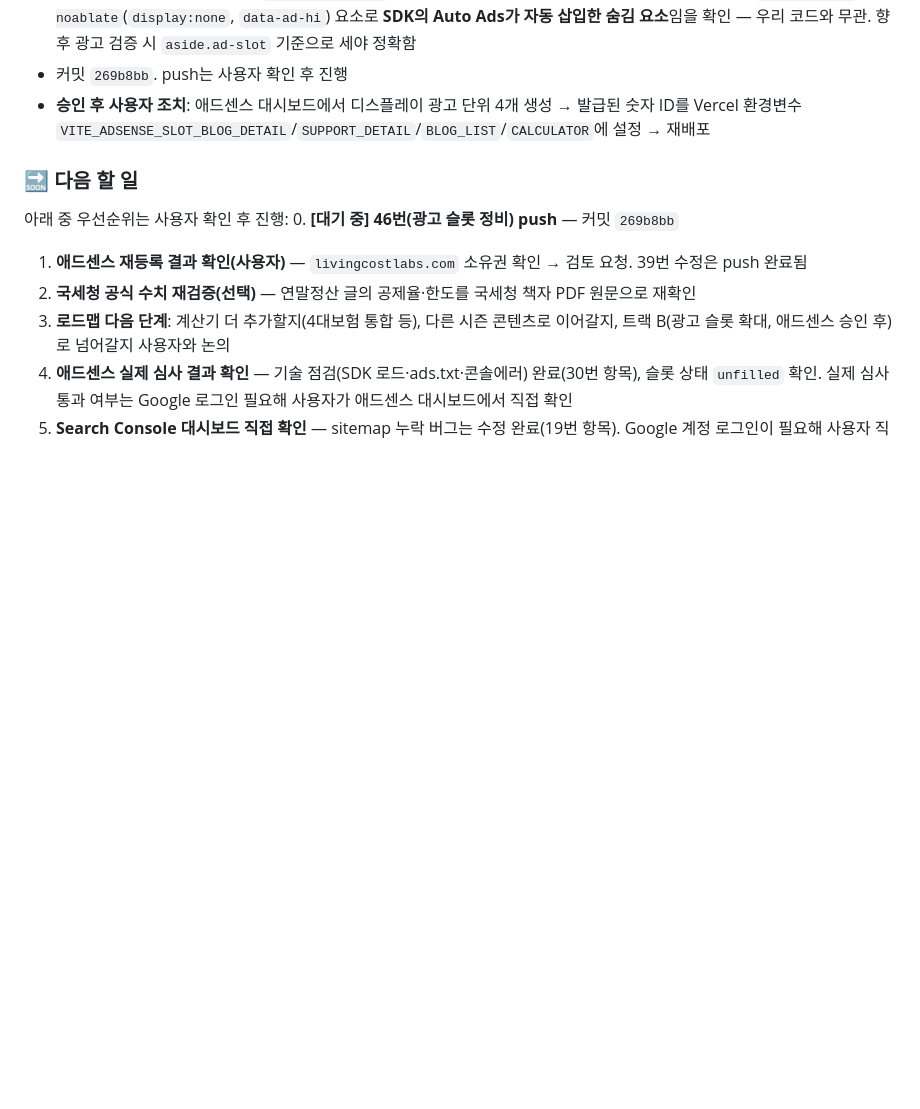
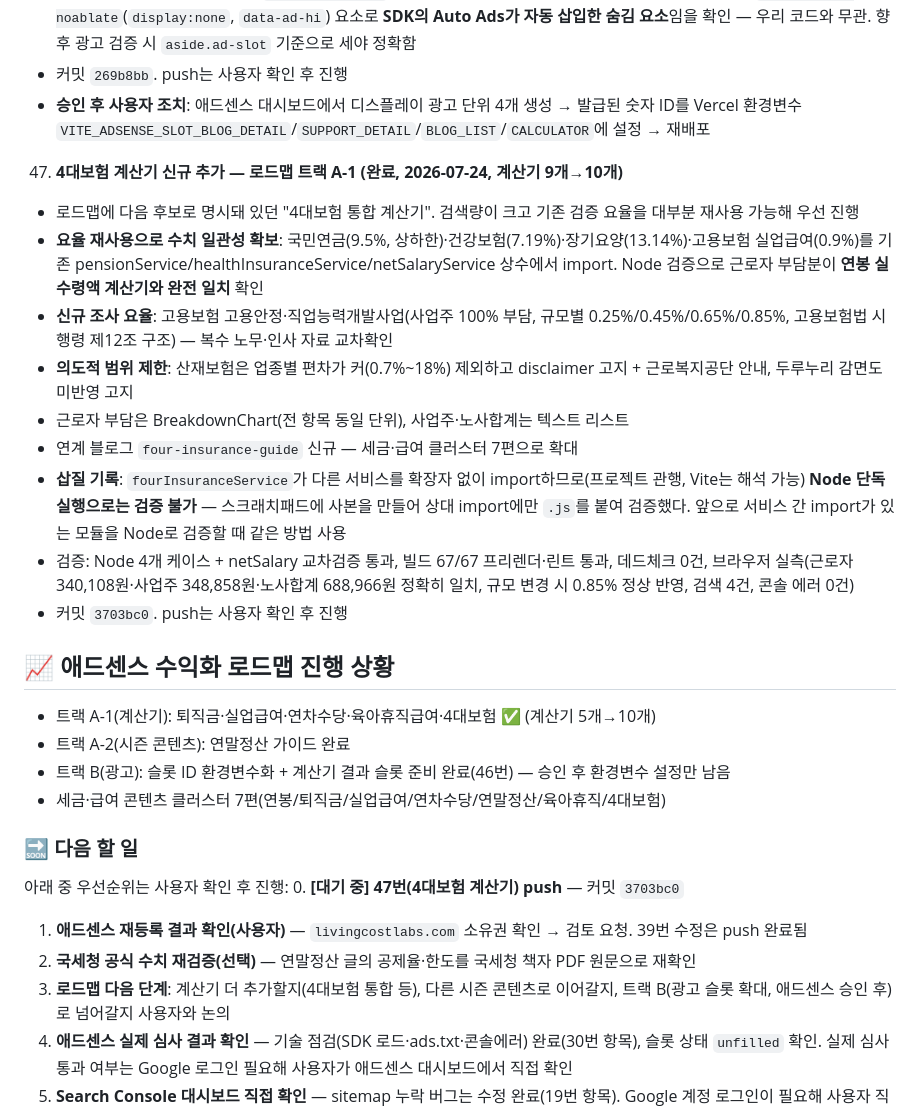
Before and after one commit to kesanjel-svg/living-cost-lab, a Markdown page: PROGRESS.md, the part around the change. Drawn GitHub-style; blank space fills up the shorter version.

Commit message:
docs: PROGRESS.md 갱신 — 4대보험 계산기 추가(47번) 기록, 로드맵 진행상황
Co-Authored-By: Claude Opus 4.8 <noreply@anthropic.com>

```diff
--- a/PROGRESS.md
+++ b/PROGRESS.md
@@ -427,9 +427,26 @@ Sprint 6: SEO 강화 / 7: 통합검색 / 8: 카테고리 허브 / 9: AI 진단 2
    - 커밋 `269b8bb`. push는 사용자 확인 후 진행
    - **승인 후 사용자 조치**: 애드센스 대시보드에서 디스플레이 광고 단위 4개 생성 → 발급된 숫자 ID를 Vercel 환경변수 `VITE_ADSENSE_SLOT_BLOG_DETAIL`/`SUPPORT_DETAIL`/`BLOG_LIST`/`CALCULATOR`에 설정 → 재배포
 
+47. **4대보험 계산기 신규 추가 — 로드맵 트랙 A-1 (완료, 2026-07-24, 계산기 9개→10개)**
+   - 로드맵에 다음 후보로 명시돼 있던 "4대보험 통합 계산기". 검색량이 크고 기존 검증 요율을 대부분 재사용 가능해 우선 진행
+   - **요율 재사용으로 수치 일관성 확보**: 국민연금(9.5%, 상하한)·건강보험(7.19%)·장기요양(13.14%)·고용보험 실업급여(0.9%)를 기존 pensionService/healthInsuranceService/netSalaryService 상수에서 import. Node 검증으로 근로자 부담분이 **연봉 실수령액 계산기와 완전 일치** 확인
+   - **신규 조사 요율**: 고용보험 고용안정·직업능력개발사업(사업주 100% 부담, 규모별 0.25%/0.45%/0.65%/0.85%, 고용보험법 시행령 제12조 구조) — 복수 노무·인사 자료 교차확인
+   - **의도적 범위 제한**: 산재보험은 업종별 편차가 커(0.7%~18%) 제외하고 disclaimer 고지 + 근로복지공단 안내, 두루누리 감면도 미반영 고지
+   - 근로자 부담은 BreakdownChart(전 항목 동일 단위), 사업주·노사합계는 텍스트 리스트
+   - 연계 블로그 `four-insurance-guide` 신규 — 세금·급여 클러스터 7편으로 확대
+   - **삽질 기록**: `fourInsuranceService`가 다른 서비스를 확장자 없이 import하므로(프로젝트 관행, Vite는 해석 가능) **Node 단독 실행으로는 검증 불가** — 스크래치패드에 사본을 만들어 상대 import에만 `.js`를 붙여 검증했다. 앞으로 서비스 간 import가 있는 모듈을 Node로 검증할 때 같은 방법 사용
+   - 검증: Node 4개 케이스 + netSalary 교차검증 통과, 빌드 67/67 프리렌더·린트 통과, 데드체크 0건, 브라우저 실측(근로자 340,108원·사업주 348,858원·노사합계 688,966원 정확히 일치, 규모 변경 시 0.85% 정상 반영, 검색 4건, 콘솔 에러 0건)
+   - 커밋 `3703bc0`. push는 사용자 확인 후 진행
+
+## 📈 애드센스 수익화 로드맵 진행 상황
+- 트랙 A-1(계산기): 퇴직금·실업급여·연차수당·육아휴직급여·4대보험 ✅ (계산기 5개→10개)
+- 트랙 A-2(시즌 콘텐츠): 연말정산 가이드 완료
+- 트랙 B(광고): 슬롯 ID 환경변수화 + 계산기 결과 슬롯 준비 완료(46번) — 승인 후 환경변수 설정만 남음
+- 세금·급여 콘텐츠 클러스터 7편(연봉/퇴직금/실업급여/연차수당/연말정산/육아휴직/4대보험)
+
 ### 🔜 다음 할 일
 아래 중 우선순위는 사용자 확인 후 진행:
-0. **[대기 중] 46번(광고 슬롯 정비) push** — 커밋 `269b8bb`
+0. **[대기 중] 47번(4대보험 계산기) push** — 커밋 `3703bc0`
 1. **애드센스 재등록 결과 확인(사용자)** — `livingcostlabs.com` 소유권 확인 → 검토 요청. 39번 수정은 push 완료됨
 2. **국세청 공식 수치 재검증(선택)** — 연말정산 글의 공제율·한도를 국세청 책자 PDF 원문으로 재확인
 3. **로드맵 다음 단계**: 계산기 더 추가할지(4대보험 통합 등), 다른 시즌 콘텐츠로 이어갈지, 트랙 B(광고 슬롯 확대, 애드센스 승인 후)로 넘어갈지 사용자와 논의
```
